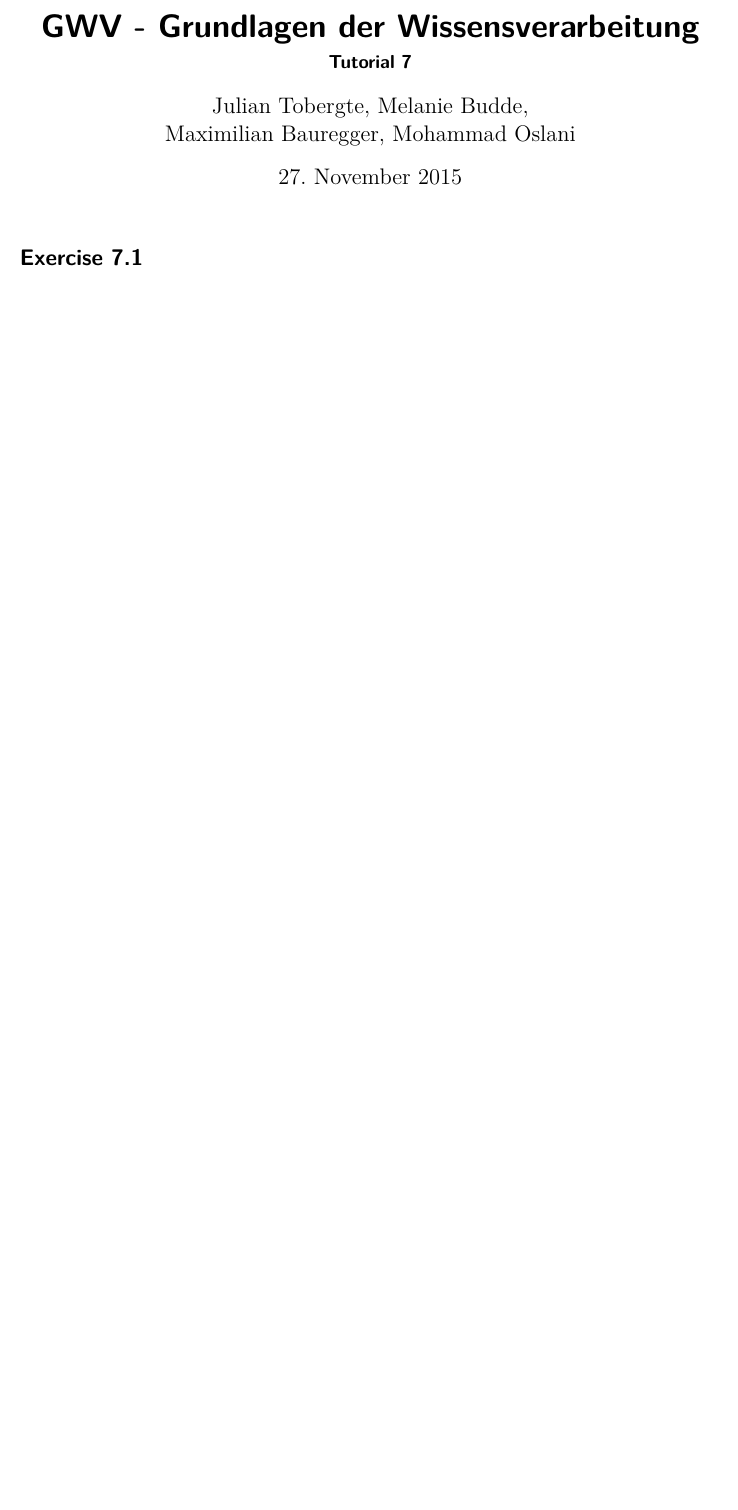
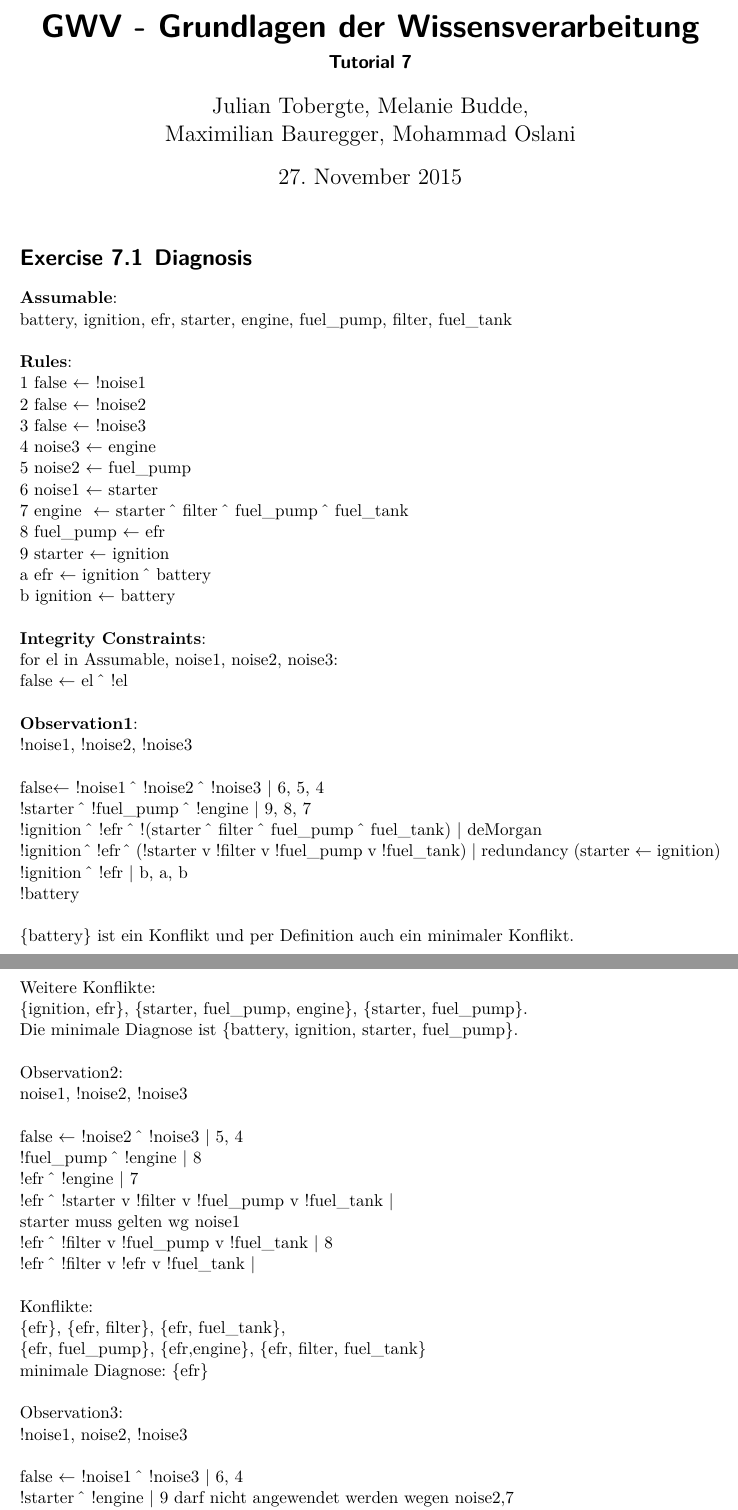
Before and after one commit to GWV15/AB, a LaTeX document (07_AB/GWV_07_tobergte-budde-oslani-bauregger.tex): part of the page before the commit and two parts of pages 1 and 2 of 3 after it, the two joined at a grey line, cut so that both start at the same text, the shorter picture padded with empty space. Compiled offline with XeLaTeX.

Commit message:
[07_AB] modified - excercise7.1

```diff
--- a/07_AB/GWV_07_tobergte-budde-oslani-bauregger.tex
+++ b/07_AB/GWV_07_tobergte-budde-oslani-bauregger.tex
@@ -25,6 +25,49 @@
 
 \begin{document}
 	\maketitle
-	\section{}
-		\subsection{}
-			\subsubsection{}
+
+
+	\section{Diagnosis}
+	\textbf{Assumable}:\\
+	battery, ignition, efr, starter, engine, fuel\_pump, filter, fuel\_tank\\\\
+	\textbf{Rules}:\\
+	1\ false\ $\leftarrow$ !noise1\\
+	2\ false\ $\leftarrow$ !noise2\\
+	3\ false\ $\leftarrow$ !noise3\\
+	4\ noise3\ $\leftarrow$ engine\\
+	5\ noise2\ $\leftarrow$ fuel\_pump\\
+	6\ noise1\ $\leftarrow$ starter\\
+	7\ engine \ $\leftarrow$ starter \^\ \ filter \^\ \ fuel\_pump \^\ \  fuel\_tank\\
+	8\ fuel\_pump\ $\leftarrow$ efr\\
+	9\ starter\ $\leftarrow$ ignition\\
+	a\ efr\ $\leftarrow$ ignition \^\ \ battery\\
+	b\ ignition\ $\leftarrow$ battery\\\\
+    \textbf{Integrity Constraints}:\\
+	for el in Assumable, noise1, noise2, noise3:\\
+	false\ $\leftarrow$ el \^\ \  !el\\\\
+	\textbf{Observation1}:\\
+	!noise1, !noise2, !noise3\\\\
+	false$\leftarrow$ !noise1 \^\ \  !noise2 \^\ \ !noise3	| 6, 5, 4\\
+	!starter \^\ \ !fuel\_pump \^\ \  !engine	| 9, 8, 7\\
+	!ignition \^\ \  !efr \^\ \  !(starter \^\ \ filter \^\ \  fuel\_pump \^\ \ fuel\_tank) | deMorgan\\
+	!ignition \^\ \ !efr \^\ \  (!starter v !filter v !fuel\_pump v !fuel\_tank) | redundancy (starter $\leftarrow$ ignition)\\
+	!ignition \^\ \ !efr 	| b, a, b\\
+	!battery\\\\
+	\{battery\} ist ein Konflikt und per Definition auch ein minimaler Konflikt.\\
+	Weitere Konflikte:\\ \{ignition, efr\}, \{starter, fuel\_pump, engine\}, \{starter, fuel\_pump\}.\\
+	Die minimale Diagnose ist \{battery, ignition, starter, fuel\_pump\}.\\\\
+	Observation2:\\
+	noise1, !noise2, !noise3\\\\
+	false $\leftarrow$ !noise2 \^\ \ !noise3	| 5, 4\\
+	!fuel\_pump \^\ \ !engine		| 8\\
+	!efr \^\ \ !engine			| 7\\
+	!efr \^\ \ !starter v !filter v !fuel\_pump v !fuel\_tank |\\ starter muss gelten wg noise1\\
+	!efr \^\ \  !filter v !fuel\_pump v !fuel\_tank	| 8\\
+	!efr \^\ \ !filter v !efr v !fuel\_tank		|\\\\
+	Konflikte:\\  \{efr\}, \{efr, filter\}, \{efr, fuel\_tank\},\\ \{efr, fuel\_pump\}, \{efr,engine\}, \{efr, filter, fuel\_tank\}\\
+	minimale Diagnose: \{efr\}\\\\
+	Observation3:\\
+	!noise1, noise2, !noise3\\\\
+	false $\leftarrow$ !noise1 \^\ \ !noise3	| 6, 4\\
+	!starter \^\ \ !engine		| 9 darf nicht angewendet werden wegen noise2,7\\
+	!starter \^\ \ !starter v !filter v !fuel\_pump v !fuel\_tank	| 5\\
@@ -31 +90,2 @@
+	\newpage
 \end{document}
```
Also changed, not shown: 07_AB/GWV_07_tobergte-budde-oslani-bauregger.tex (16 more changed lines).
